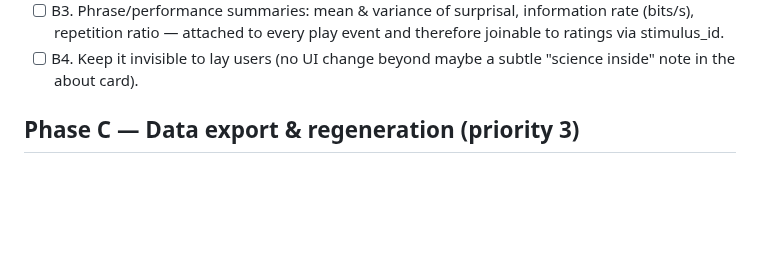
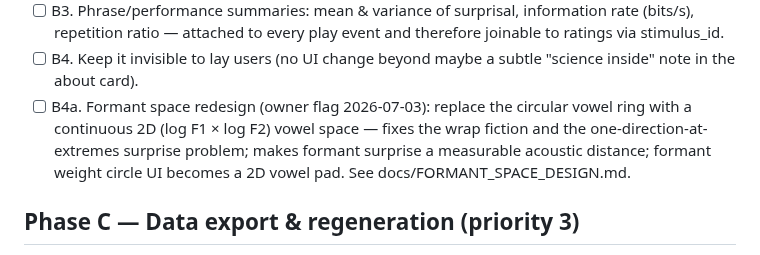
Before and after one commit to maracman/soundinator, a Markdown page: docs/ROADMAP.md, the part around the change. GitHub-like rendering; blank space fills up the shorter version.

```diff
--- a/docs/ROADMAP.md
+++ b/docs/ROADMAP.md
@@ -77,6 +77,11 @@ Full audits in the loop transcript; the load-bearing findings:
   and therefore joinable to ratings via stimulus_id.
 - [ ] B4. Keep it invisible to lay users (no UI change beyond maybe a subtle
   "science inside" note in the about card).
+- [ ] B4a. Formant space redesign (owner flag 2026-07-03): replace the
+  circular vowel ring with a continuous 2D (log F1 × log F2) vowel space —
+  fixes the wrap fiction and the one-direction-at-extremes surprise problem;
+  makes formant surprise a measurable acoustic distance; formant weight
+  circle UI becomes a 2D vowel pad. See docs/FORMANT_SPACE_DESIGN.md.
 
 ## Phase C — Data export & regeneration (priority 3)
 
```
Also changed, not shown: docs/FORMANT_SPACE_DESIGN.md (added, +81 -0 lines).
